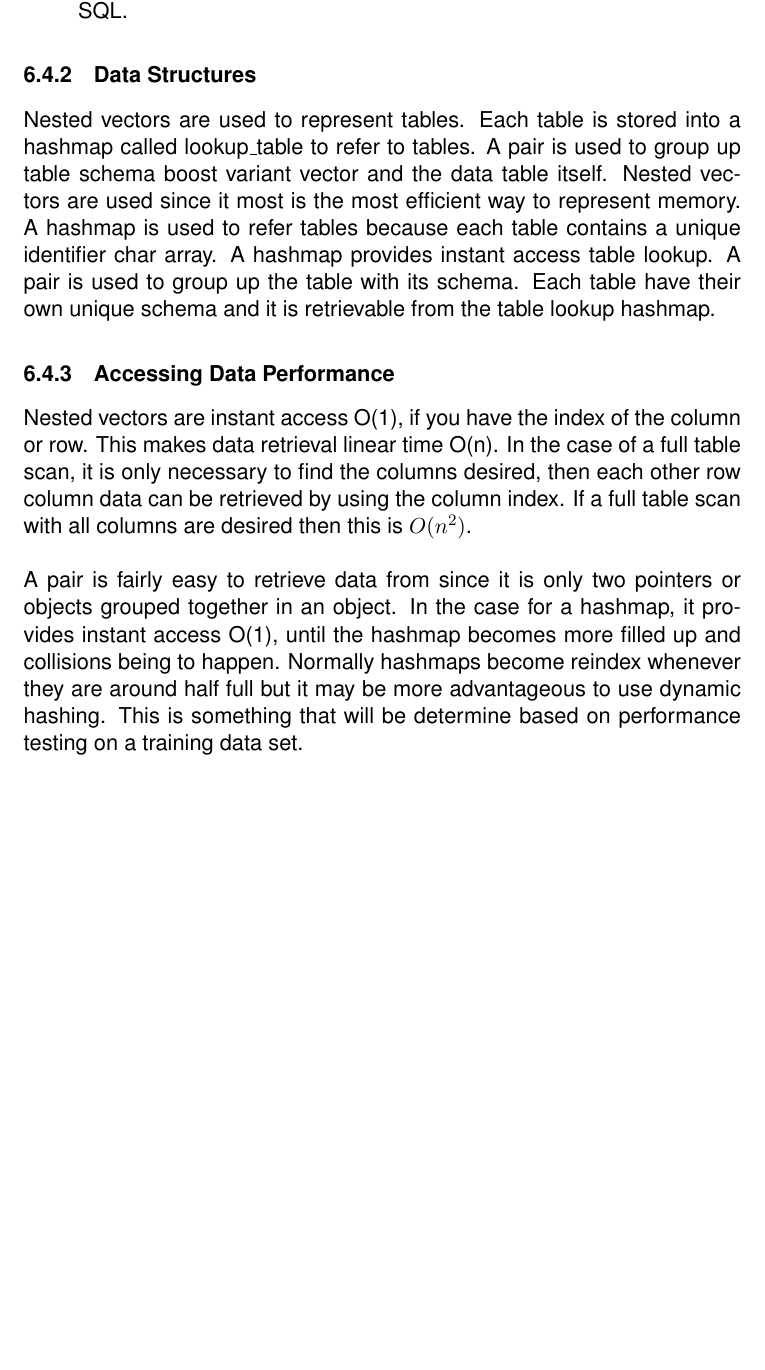
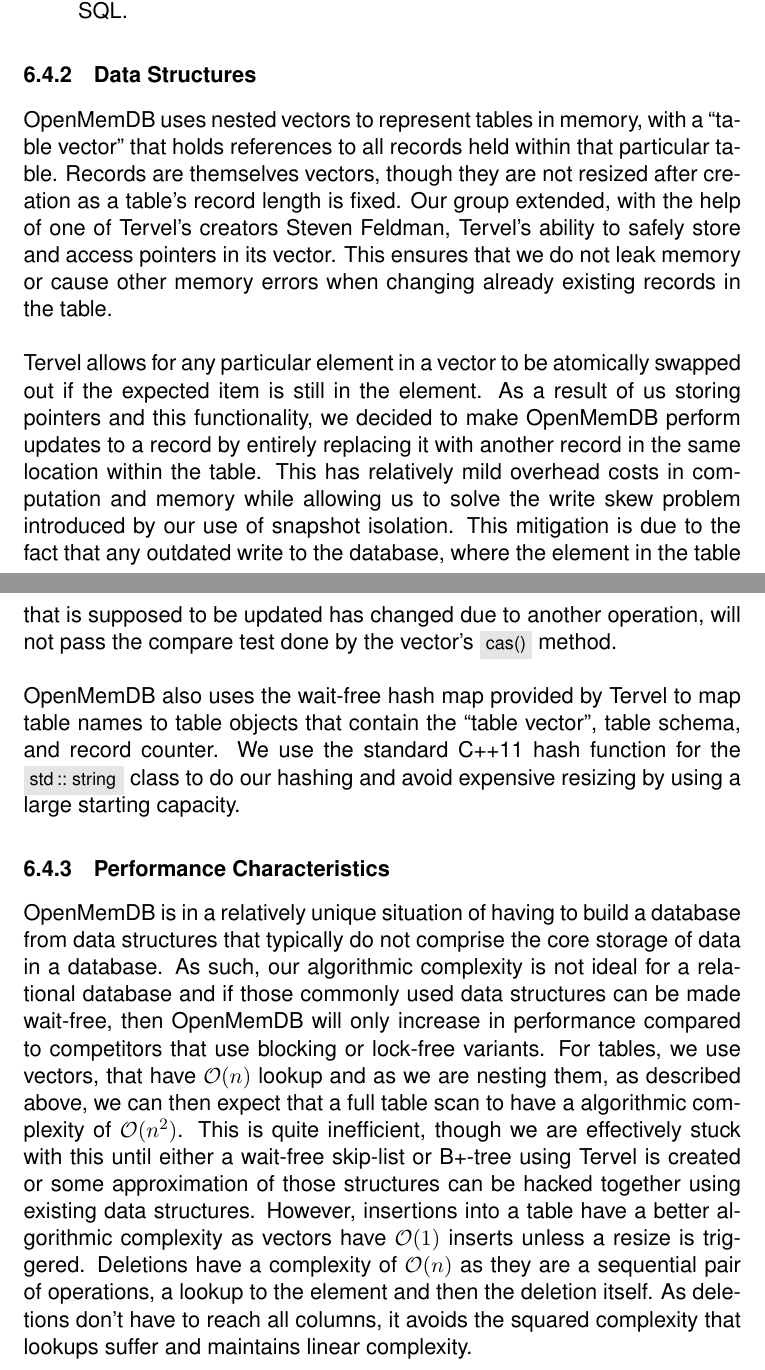
Before and after one commit to Dar13/OpenMemDB, a LaTeX document (Documents/SD2_Final_Document/final_document.tex): part of page 91 of 105 before the commit and two parts of pages 91 and 92 of 106 after it, the two joined at a grey line, cut so that both start at the same text, the shorter picture padded with empty space. Compiled offline with pdfLaTeX.

Commit message:
Further additions to the Data Store design summary
Added missing figures and rewrote data structure and performance
characteristics sections

```diff
--- a/Documents/SD2_Final_Document/final_document.tex
+++ b/Documents/SD2_Final_Document/final_document.tex
@@ -3158,18 +3172,37 @@
 
 %TODO: Come back and review this for accuracy
 \subsubsection{Data Structures}
-Nested vectors are used to represent tables. Each table is stored into a hashmap called lookup{\_}table to refer to
-tables. A pair is used to group up table schema boost variant vector and the data table itself. Nested vectors
-are used since it most is the most efficient way to represent memory. A hashmap is used to refer tables because each
-table contains a unique identifier char array. A hashmap provides instant access table lookup. A pair is used to group
-up the table with its schema. Each table have their own unique schema and it is retrievable from the table lookup hashmap.
-
-\subsubsection{Accessing Data Performance}
-Nested vectors are instant access O(1), if you have the index of the column or row. This makes data retrieval
-linear time O(n). In the case of a full table scan, it is only necessary to find the columns desired, then each other row
-column data can be retrieved by using the column index. If a full table scan with all columns are desired then this is $O(n^2)$.
-\par\vspace{\baselineskip}
-A pair is fairly easy to retrieve data from since it is only two pointers or objects grouped together in an object. In the case for a hashmap, it provides instant access O(1), until the hashmap becomes more filled up and collisions being to happen. Normally hashmaps become reindex whenever they are around half full but it may be more advantageous to use dynamic hashing. This is something that will be determine based on performance testing on a training data set.
+OpenMemDB uses nested vectors to represent tables in memory, with a ``table vector'' that holds references
+to all records held within that particular table. Records are themselves vectors, though they are not
+resized after creation as a table's record length is fixed. Our group extended, with the help of
+one of Tervel's creators Steven Feldman, Tervel's ability to safely store and access pointers in its vector.
+This ensures that we do not leak memory or cause other memory errors when changing already existing records
+in the table.
+\par\vspace{\baselineskip}
+Tervel allows for any particular element in a vector to be atomically swapped out if the expected item is still
+in the element. As a result of us storing pointers and this functionality, we decided to make OpenMemDB perform
+updates to a record by entirely replacing it with another record in the same location within the table. This has
+relatively mild overhead costs in computation and memory while allowing us to solve the write skew problem introduced by
+our use of snapshot isolation. This mitigation is due to the fact that any outdated write to the database, where
+the element in the table that is supposed to be updated has changed due to another operation, will not pass the compare
+test done by the vector's \inlinecode{cas()} method.
+\par\vspace{\baselineskip}
+OpenMemDB also uses the wait-free hash map provided by Tervel to map table names to table objects that contain
+the ``table vector'', table schema, and record counter. We use the standard C++11 hash function for the
+\inlinecode{std::string} class to do our hashing and avoid expensive resizing by using a large starting capacity.
+
+\subsubsection{Performance Characteristics}
+OpenMemDB is in a relatively unique situation of having to build a database from data structures that typically do not
+comprise the core storage of data in a database. As such, our algorithmic complexity is not ideal for a relational database
+and if those commonly used data structures can be made wait-free, then OpenMemDB will only increase in performance compared
+to competitors that use blocking or lock-free variants. For tables, we use vectors, that have $\mathcal{O}(n)$ lookup and
+as we are nesting them, as described above, we can then expect that a full table scan to have a algorithmic complexity
+of $\mathcal{O}(n^2)$. This is quite inefficient, though we are effectively stuck with this until either a wait-free
+skip-list or B+-tree using Tervel is created or some approximation of those structures can be hacked together using
+existing data structures. However, insertions into a table have a better algorithmic complexity as vectors have
+$\mathcal{O}(1)$ inserts unless a resize is triggered. Deletions have a complexity of $\mathcal{O}(n)$ as they are a
+sequential pair of operations, a lookup to the element and then the deletion itself. As deletions don't have to reach all
+columns, it avoids the squared complexity that lookups suffer and maintains linear complexity.
 
 \newpage
 
```
Also changed, not shown: Documents/SD2_Final_Document/final_document.tex (34 more changed lines).
